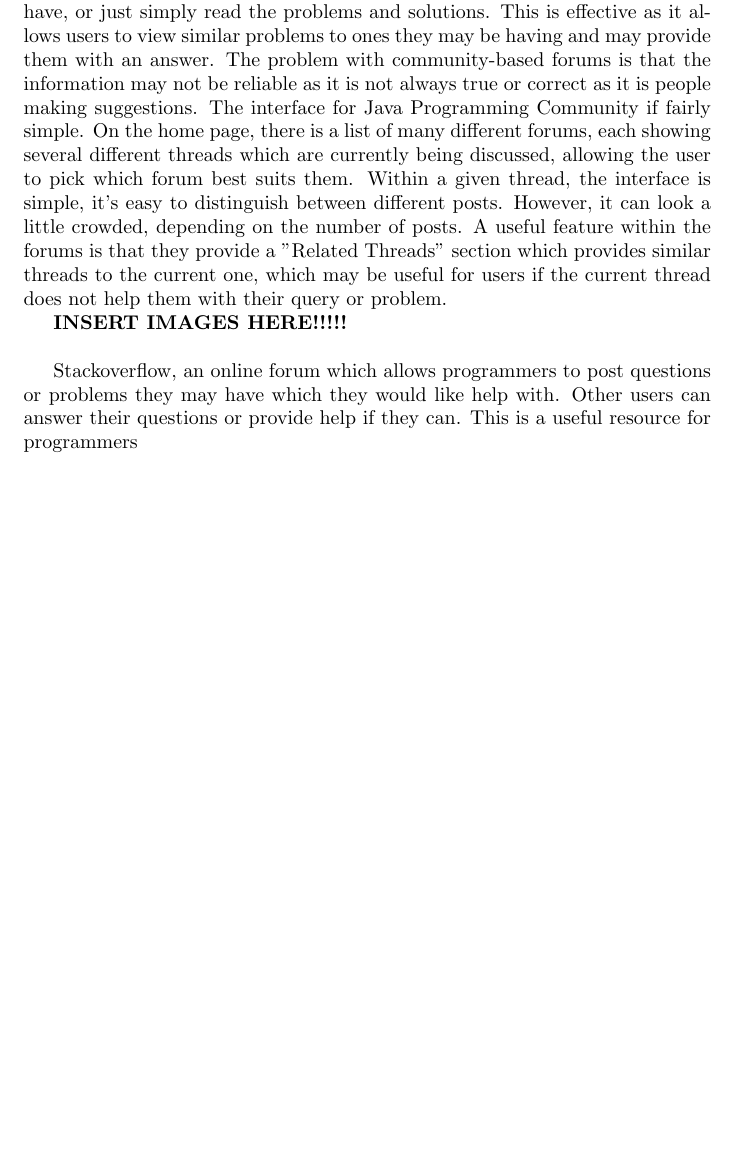
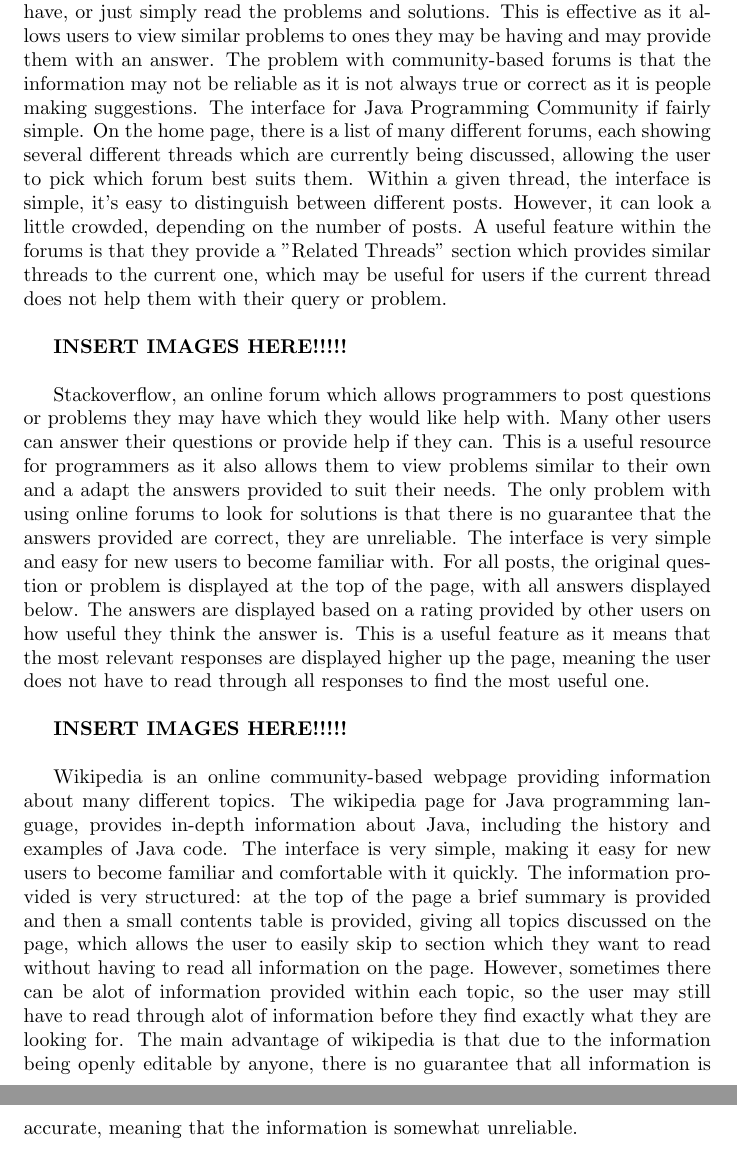
Before and after one commit to nkearns17/L4Project, a LaTeX thesis (Dissertation/Background/Background.tex): part of page 7 of 7 before the commit and two parts of pages 7 and 8 of 8 after it, the two joined at a grey line, cut so that both start at the same text, the shorter picture padded with empty space. Compiled offline with pdfLaTeX.

Commit message:
more background

```diff
--- a/Dissertation/Background/Background.tex
+++ b/Dissertation/Background/Background.tex
@@ -102,10 +102,14 @@
 
 \textbf{INSERT IMAGES HERE!!!!!}\\
 
-Java Programming Community is a community-based forum for Java programmers from all over the world. The forum lets people post questions or problems they are having with their code, answer questions other users may have, or just simply read the problems and solutions. This is effective as it allows users to view similar problems to ones they may be having and may provide them with an answer. The problem with community-based forums is that the information may not be reliable as it is not always true or correct as it is people making suggestions. The interface for Java Programming Community if fairly simple. On the home page, there is a list of many different forums, each showing several different threads which are currently being discussed, allowing the user to pick which forum best suits them. Within a given thread, the interface is simple, it's easy to distinguish between different posts. However, it can look a little crowded, depending on the number of posts. A useful feature within the forums is that they provide a "Related Threads" section which provides similar threads to the current one, which may be useful for users if the current thread does not help them with their query or problem.
+Java Programming Community is a community-based forum for Java programmers from all over the world. The forum lets people post questions or problems they are having with their code, answer questions other users may have, or just simply read the problems and solutions. This is effective as it allows users to view similar problems to ones they may be having and may provide them with an answer. The problem with community-based forums is that the information may not be reliable as it is not always true or correct as it is people making suggestions. The interface for Java Programming Community if fairly simple. On the home page, there is a list of many different forums, each showing several different threads which are currently being discussed, allowing the user to pick which forum best suits them. Within a given thread, the interface is simple, it's easy to distinguish between different posts. However, it can look a little crowded, depending on the number of posts. A useful feature within the forums is that they provide a "Related Threads" section which provides similar threads to the current one, which may be useful for users if the current thread does not help them with their query or problem.\\
 
 \textbf{INSERT IMAGES HERE!!!!!}\\
 
-Stackoverflow, an online forum which allows programmers to post questions or problems they may have which they would like help with. Other users can answer their questions or provide help if they can. This is a useful resource for programmers \\
+Stackoverflow, an online forum which allows programmers to post questions or problems they may have which they would like help with. Many other users can answer their questions or provide help if they can. This is a useful resource for programmers as it also allows them to view problems similar to their own and a adapt the answers provided to suit their needs. The only problem with using online forums to look for solutions is that there is no guarantee that the answers provided are correct, they are unreliable. The interface is very simple and easy for new users to become familiar with. For all posts, the original question or problem is displayed at the top of the page, with all answers displayed below. The answers are displayed based on a rating provided by other users on how useful they think the answer is. This is a useful feature as it means that the most relevant responses are displayed higher up the page, meaning the user does not have to read through all responses to find the most useful one. \\
+
+\textbf{INSERT IMAGES HERE!!!!!}\\
+
+Wikipedia is an online community-based webpage providing information about many different topics. The wikipedia page for Java programming language, provides in-depth information about Java, including the history and examples of Java code. The interface is very simple, making it easy for new users to become familiar and comfortable with it quickly. The information provided is very structured: at the top of the page a brief summary is provided and then a small contents table is provided, giving all topics discussed on the page, which allows the user to easily skip to section which they want to read without having to read all information on the page. However, sometimes there can be alot of information provided within each topic, so the user may still have to read through alot of information before they find exactly what they are looking for. The main advantage of wikipedia is that due to the information being openly editable by anyone, there is no guarantee that all information is accurate, meaning that the information is somewhat unreliable.\\
 
 \end{document}
```
Also changed, not shown: Dissertation/Background/Background.pdf, 2 other files.
